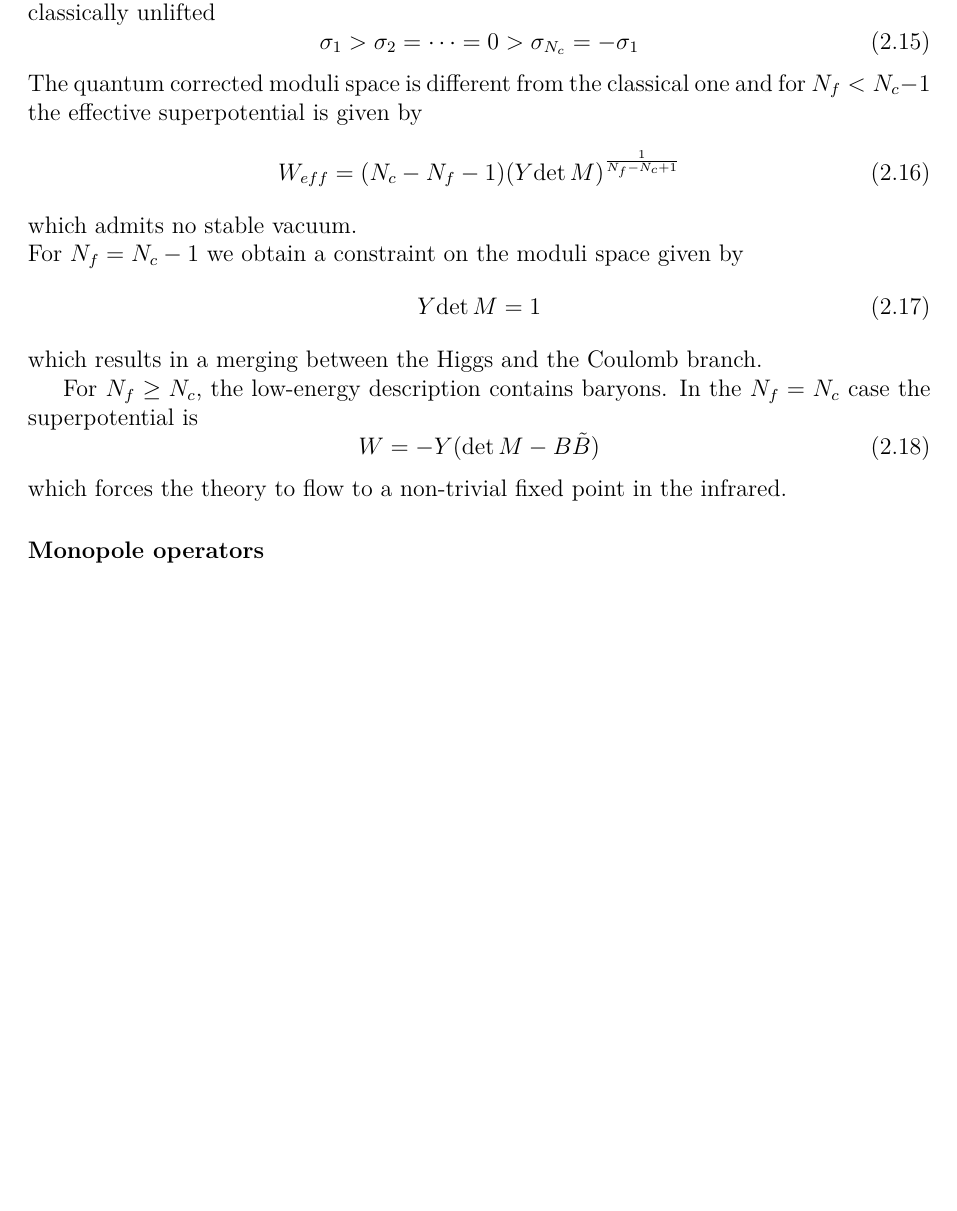
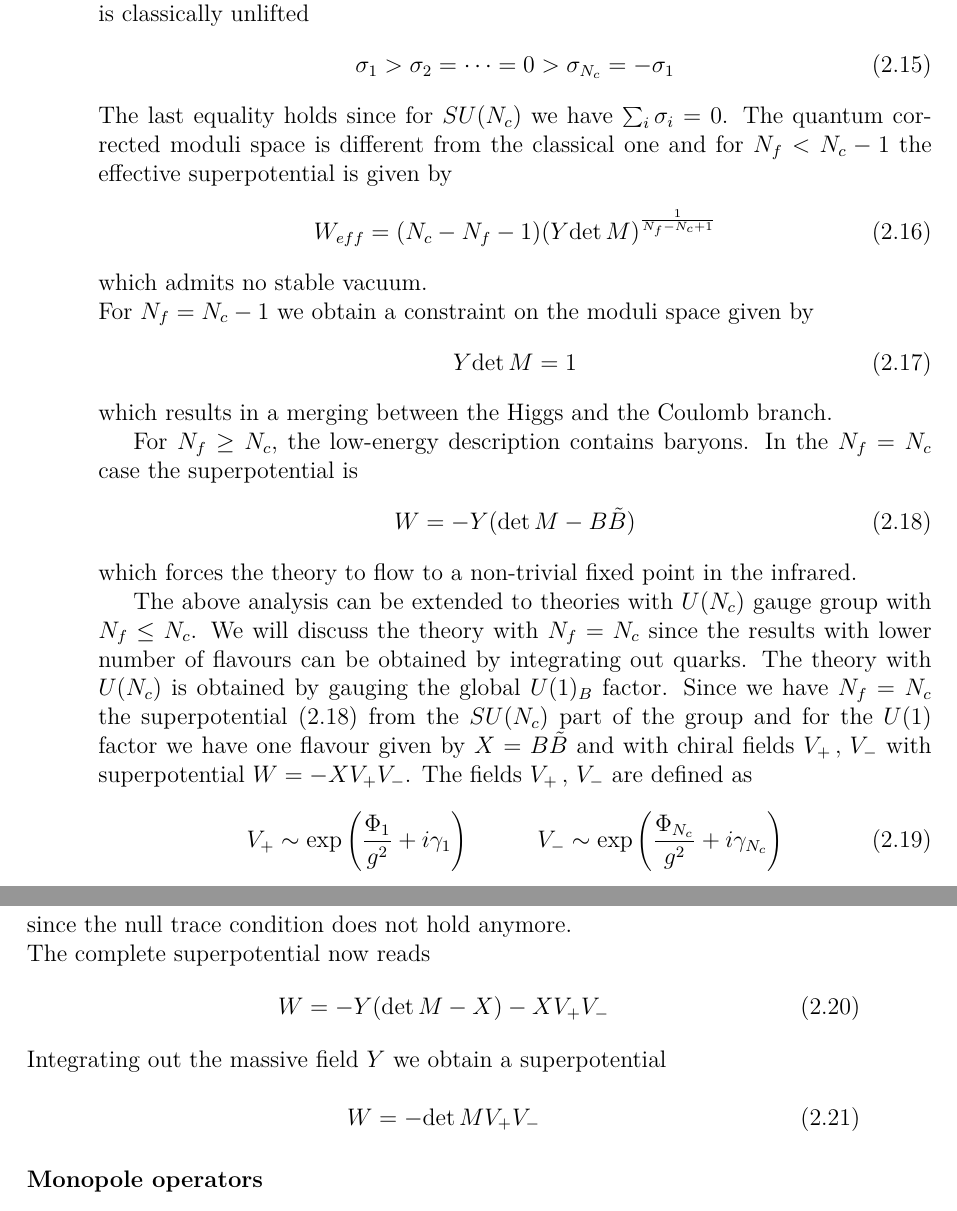
Before and after one commit to entangled90/Tesi, a LaTeX thesis (tesi.tex, which reads 3d_dualities.tex, header_tesi.tex): part of page 27 of 41 before the commit and two parts of pages 30 and 31 of 45 after it, the two joined at a grey line, cut so that both start at the same text, the shorter picture padded with empty space. Compiled offline with pdfLaTeX.

Commit message:
due cagate

```diff
--- a/3d_dualities.tex
+++ b/3d_dualities.tex
@@ -212,6 +214,7 @@ In fact, the following subspace is classically unlifted
 \begin{equation}
  \sigma_1 > \sigma_2 = \dots = 0 > \sigma_{N_c} = - \sigma_1
 \end{equation}
+The last equality holds since for $SU(N_c)$ we have $\sum_i \sigma_i = 0$.
 The quantum corrected moduli space is different from the classical one and for $N_f < N_c -1 $ the effective superpotential is given by
 \begin{equation}
  W_{eff} = (N_c - N_f - 1) ( Y \Det{M} ) ^{\frac{1}{N_f - N_c +1}}
@@ -227,9 +230,29 @@ For $N_f \geq N_c $, the low-energy description contains baryons.
 In the $N_f = N_c$ case the superpotential is
 \begin{equation}
 W = - Y ( \Det{M} - B \tilde{B})
+\label{eqn:3d_sun_nf__n_c_superpot}
 \end{equation}
 which forces the theory to flow to a non-trivial fixed point in the infrared.
 
+The above analysis can be extended to theories with $U(N_c)$ gauge group with $N_f \leq N_c$.
+We will discuss the theory with $N_f = N_c$ since the results with lower number of flavours can be obtained by integrating out quarks.
+The theory with $U(N_c)$ is obtained by gauging the global $U(1)_B$ factor.
+Since we have $N_f=N_c$ the superpotential \eqref{eqn:3d_sun_nf__n_c_superpot} from the $SU(N_c)$ part of the group and for the $U(1)$ factor we have one flavour given by $X = B \tilde{B}$
+and with chiral fields $V_+ \, , \,V_-$ with superpotential $W = - X V_+ V_-$.
+The fields $V_+ \, , \, V_-$ are defined as
+\begin{equation}
+V_+ \sim \exp{ \left(  \frac{\Phi_1}{g^2} + i \gamma_1 \right) } \qquad \quad V_- \sim \exp{ \left( \frac{\Phi_{N_c}}{g^2} + i \gamma_{N_c} \right) }
+\end{equation}
+since the null trace condition does not hold anymore.\\
+The complete superpotential now reads
+\begin{equation}
+ W = - Y ( \Det{M}  - X) - X V_+ V_-
+ \end{equation}
+Integrating out the massive field $Y$  we obtain a superpotential
+
+\begin{equation}
+W = - \Det{M} V_+ V_-
+\end{equation}
 
 \subsubsection{Monopole operators}
 
--- a/header_tesi.tex
+++ b/header_tesi.tex
@@ -6,7 +6,7 @@
 \usepackage{amstext}
 \usepackage{amssymb}
 \usepackage{amsthm}
-\usepackage{fullpage}
+%\usepackage{fullpage}
 %%\usepackage{mathrsfs}
 \usepackage[utf8]{inputenc}
 %%\usepackage{natbib}
@@ -22,7 +22,7 @@
 \usepackage{graphicx}
 
 
-
+\usepackage[a4paper]{geometry}
 
 
 
```
Also changed, not shown: tesi.pdf, u1_moduli_space_flavours.png (added), 3d_dualities.tex (10 more changed lines).
